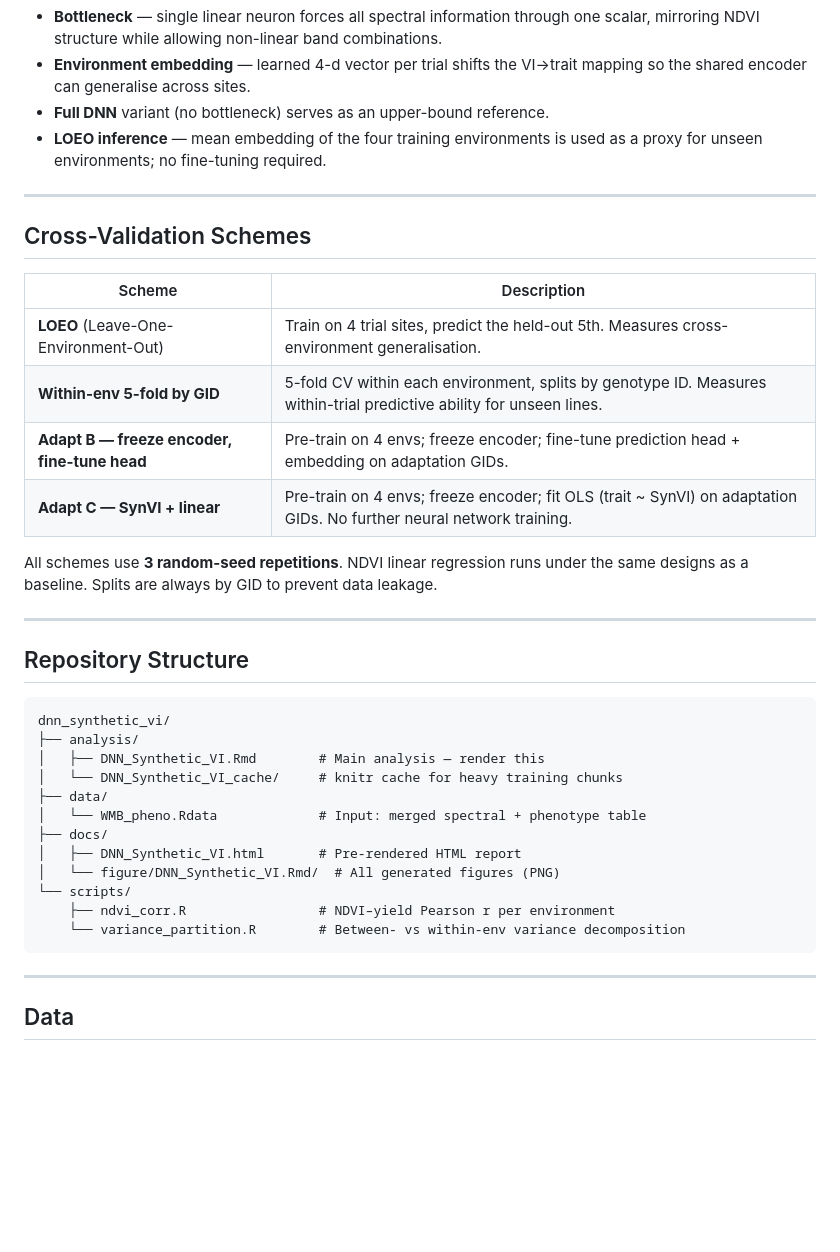
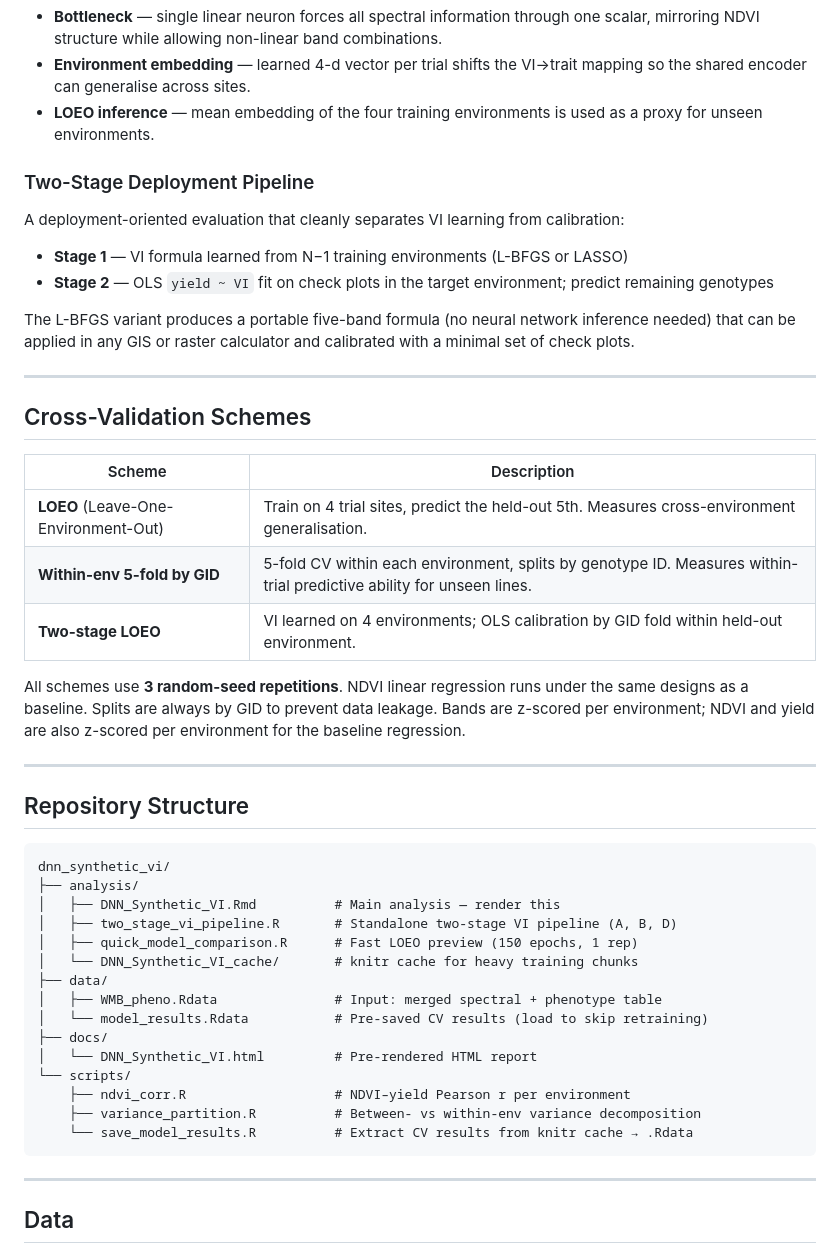
Before and after one commit to sss9010/dnn-synthetic-vi, a Markdown page: README.md, the part around one of its changes. Drawn GitHub-style; blank space fills up the shorter version.

````diff
--- a/README.md
+++ b/README.md
@@ -91,9 +87,17 @@ Prediction Head   [SynVI ‖ env_embed(4)] → FC(8) → ReLU → FC(1) → trai
   one scalar, mirroring NDVI structure while allowing non-linear band combinations.
 - **Environment embedding** — learned 4-d vector per trial shifts the VI→trait
   mapping so the shared encoder can generalise across sites.
-- **Full DNN** variant (no bottleneck) serves as an upper-bound reference.
 - **LOEO inference** — mean embedding of the four training environments is used
-  as a proxy for unseen environments; no fine-tuning required.
+  as a proxy for unseen environments.
+
+### Two-Stage Deployment Pipeline
+
+A deployment-oriented evaluation that cleanly separates VI learning from calibration:
+
+- **Stage 1** — VI formula learned from N−1 training environments (L-BFGS or LASSO)
+- **Stage 2** — OLS `yield ~ VI` fit on check plots in the target environment; predict remaining genotypes
+
+The L-BFGS variant produces a portable five-band formula (no neural network inference needed) that can be applied in any GIS or raster calculator and calibrated with a minimal set of check plots.
 
 ---
 
@@ -103,11 +107,12 @@ Prediction Head   [SynVI ‖ env_embed(4)] → FC(8) → ReLU → FC(1) → trai
 |--------|-------------|
 | **LOEO** (Leave-One-Environment-Out) | Train on 4 trial sites, predict the held-out 5th. Measures cross-environment generalisation. |
 | **Within-env 5-fold by GID** | 5-fold CV within each environment, splits by genotype ID. Measures within-trial predictive ability for unseen lines. |
-| **Adapt B — freeze encoder, fine-tune head** | Pre-train on 4 envs; freeze encoder; fine-tune prediction head + embedding on adaptation GIDs. |
-| **Adapt C — SynVI + linear** | Pre-train on 4 envs; freeze encoder; fit OLS (trait ~ SynVI) on adaptation GIDs. No further neural network training. |
+| **Two-stage LOEO** | VI learned on 4 environments; OLS calibration by GID fold within held-out environment. |
 
 All schemes use **3 random-seed repetitions**. NDVI linear regression runs under
 the same designs as a baseline. Splits are always by GID to prevent data leakage.
+Bands are z-scored per environment; NDVI and yield are also z-scored per environment
+for the baseline regression.
 
 ---
 
@@ -116,16 +121,19 @@ the same designs as a baseline. Splits are always by GID to prevent data leakage
 ```
 dnn_synthetic_vi/
 ├── analysis/
-│   ├── DNN_Synthetic_VI.Rmd        # Main analysis — render this
-│   └── DNN_Synthetic_VI_cache/     # knitr cache for heavy training chunks
+│   ├── DNN_Synthetic_VI.Rmd          # Main analysis — render this
+│   ├── two_stage_vi_pipeline.R       # Standalone two-stage VI pipeline (A, B, D)
+│   ├── quick_model_comparison.R      # Fast LOEO preview (150 epochs, 1 rep)
+│   └── DNN_Synthetic_VI_cache/       # knitr cache for heavy training chunks
 ├── data/
-│   └── WMB_pheno.Rdata             # Input: merged spectral + phenotype table
+│   ├── WMB_pheno.Rdata               # Input: merged spectral + phenotype table
+│   └── model_results.Rdata           # Pre-saved CV results (load to skip retraining)
 ├── docs/
-│   ├── DNN_Synthetic_VI.html       # Pre-rendered HTML report
-│   └── figure/DNN_Synthetic_VI.Rmd/  # All generated figures (PNG)
+│   └── DNN_Synthetic_VI.html         # Pre-rendered HTML report
 └── scripts/
-    ├── ndvi_corr.R                 # NDVI–yield Pearson r per environment
-    └── variance_partition.R        # Between- vs within-env variance decomposition
+    ├── ndvi_corr.R                   # NDVI–yield Pearson r per environment
+    ├── variance_partition.R          # Between- vs within-env variance decomposition
+    └── save_model_results.R          # Extract CV results from knitr cache → .Rdata
 ```
 
 ---
````
Also changed, not shown: other parts of README.md (+45 -30 lines).
